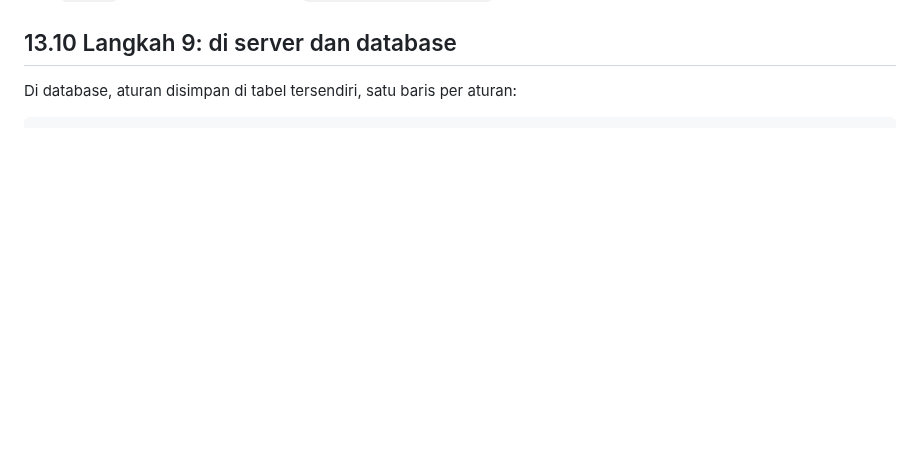
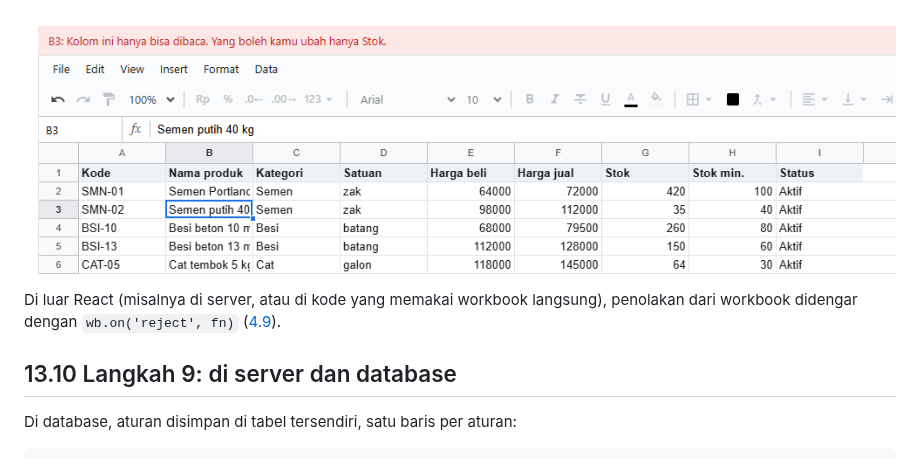
Before and after one commit to kufayeka/spreadshid, a Markdown page: docs/13-hak-akses.md, the part around one of its changes. GitHub-like rendering; pictures changed too: docs/img/akses-pesan.png (added); blank space fills up the shorter version.

```diff
--- a/docs/13-hak-akses.md
+++ b/docs/13-hak-akses.md
@@ -570,3 +642,8 @@ Prop `access` sama dengan memanggil `wb.setAccess(rows, who)` sendiri. Pilih sal
+![Pesan penolakan di luar sheet](img/akses-pesan.png)
+
+Di luar React (misalnya di server, atau di kode yang memakai workbook langsung), penolakan dari workbook didengar dengan `wb.on('reject', fn)`
+([4.9](04-api-workbook.md)).
+
 ## 13.10 Langkah 9: di server dan database
 
 Di database, aturan disimpan di tabel tersendiri, satu baris per aturan:
```
Also changed, not shown: other parts of docs/13-hak-akses.md (+72 -0 lines), docs/03-komponen-sheet.md (+1 -0 lines), 9 other files.
